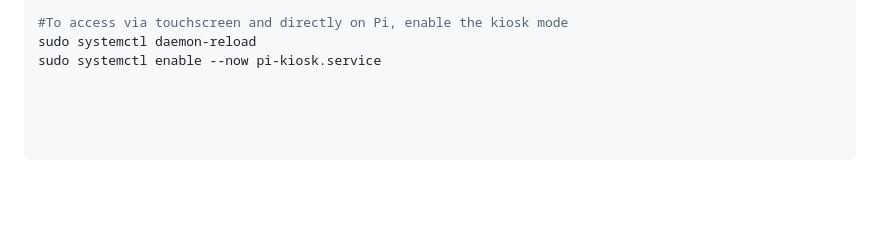
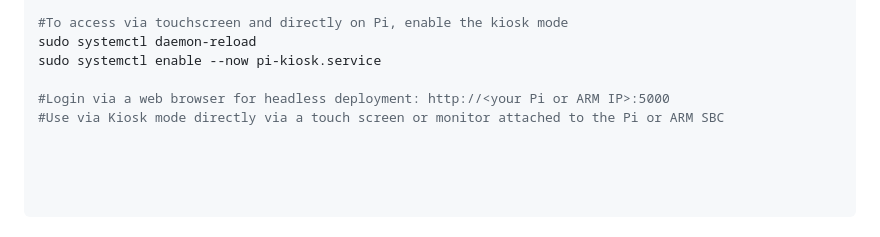
Before and after one commit to n0sfs/arm-forensic-station, a Markdown page: README.md, the part around the change. Drawn GitHub-style; blank space fills up the shorter version.

Commit message:
Update README.md
Signed-off-by: n0sfs <noslocire@gmail.com>

```diff
--- a/README.md
+++ b/README.md
@@ -78,3 +78,6 @@ sudo systemctl enable --now pi-forensics.service
 #To access via touchscreen and directly on Pi, enable the kiosk mode
 sudo systemctl daemon-reload
 sudo systemctl enable --now pi-kiosk.service
+
+#Login via a web browser for headless deployment: http://<your Pi or ARM IP>:5000
+#Use via Kiosk mode directly via a touch screen or monitor attached to the Pi or ARM SBC
```
